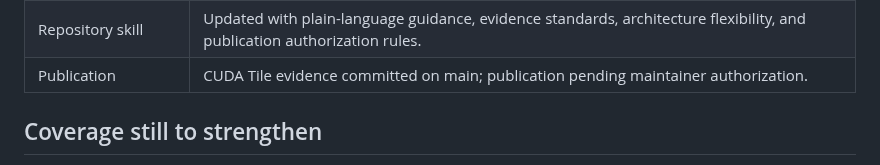
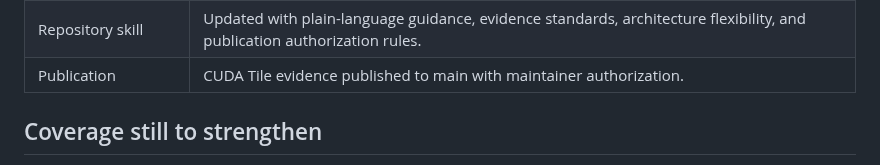
Before and after one commit to zackc6/ai-compiler-survey, a Markdown page: STATUS.md, the part around the change. Rendered like a GitHub page.

Commit message:
Record authorized publication of CUDA Tile evidence
Co-Authored-By: Claude Opus 5.5 <noreply@anthropic.com>
Claude-Session: https://claude.ai/code/session_01GsgEGbjbpXbZpa4bgD5M7n

```diff
--- a/STATUS.md
+++ b/STATUS.md
@@ -16,7 +16,7 @@ Last updated: **2026-09-23**
 | Survey PDF | Rebuilt with the current narrative and reference appendices; source links open primary references. |
 | Presentation | Existing slides and bilingual transcripts are an earlier snapshot; not aligned with this revision. |
 | Repository skill | Updated with plain-language guidance, evidence standards, architecture flexibility, and publication authorization rules. |
-| Publication | CUDA Tile evidence committed on main; publication pending maintainer authorization. |
+| Publication | CUDA Tile evidence published to main with maintainer authorization. |
 
 ## Coverage still to strengthen
 
```
